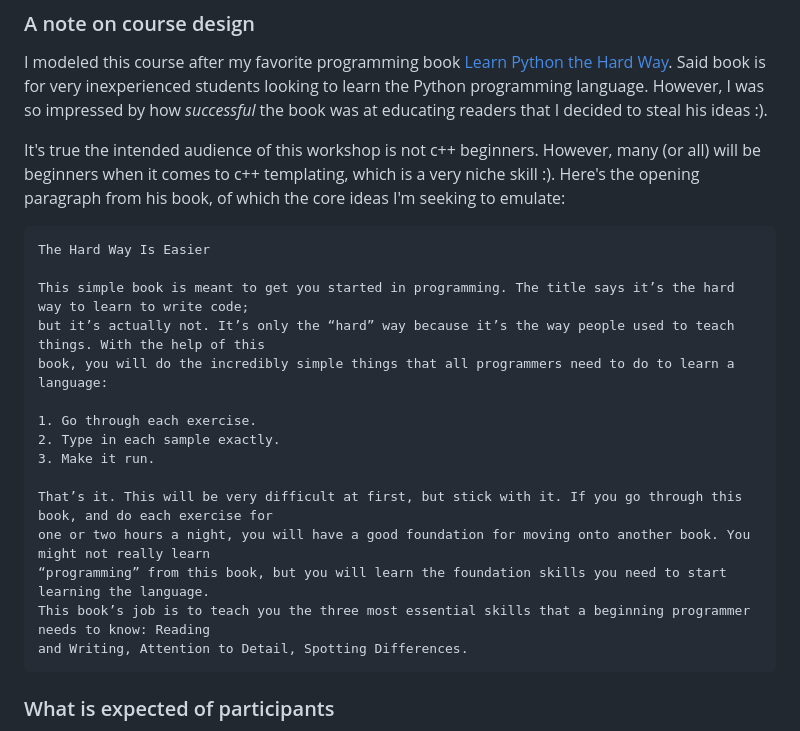
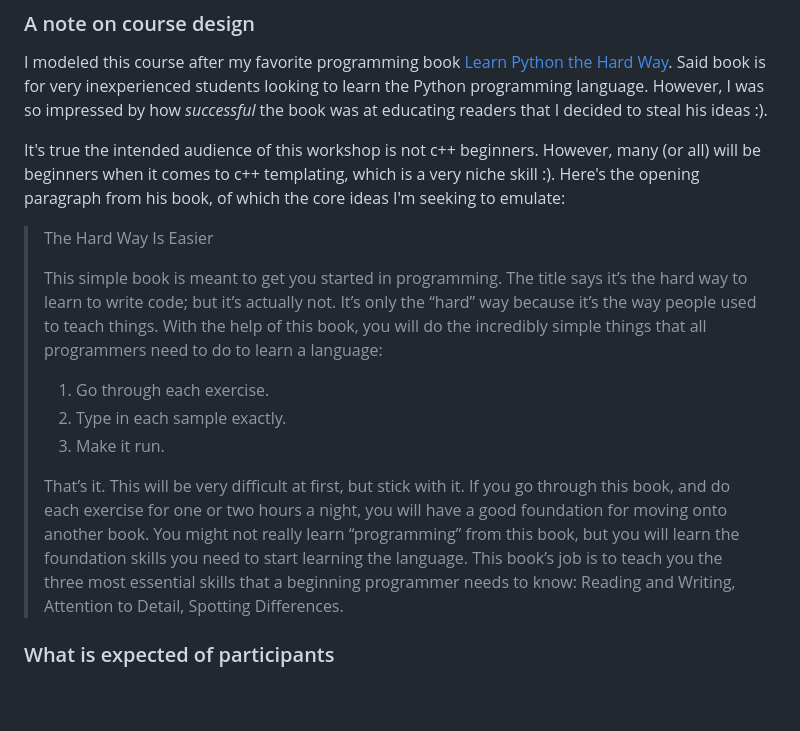
Before and after one commit to durandaltheta/cpp_template_workshop, a Markdown page: README.md, the part around the change. Rendered like a GitHub page; blank space fills up the shorter version.

````diff
--- a/README.md
+++ b/README.md
@@ -9,23 +9,22 @@ Be warned, this is *not* a templates basics course. This course will cover very
 I modeled this course after my favorite programming book [Learn Python the Hard Way](https://www.webpages.uidaho.edu/~stevel/504/LearnPythonTheHardWay.pdf). Said book is for very inexperienced students looking to learn the Python programming language. However, I was so impressed by how *successful* the book was at educating readers that I decided to steal his ideas :).
 
 It's true the intended audience of this workshop is not c++ beginners. However, many (or all) will be beginners when it comes to c++ templating, which is a very niche skill :). Here's the opening paragraph from his book, of which the core ideas I'm seeking to emulate:
-```
-The Hard Way Is Easier
 
-This simple book is meant to get you started in programming. The title says it’s the hard way to learn to write code;
-but it’s actually not. It’s only the “hard” way because it’s the way people used to teach things. With the help of this
-book, you will do the incredibly simple things that all programmers need to do to learn a language:
-
-1. Go through each exercise.
-2. Type in each sample exactly.
-3. Make it run.
-
-That’s it. This will be very difficult at first, but stick with it. If you go through this book, and do each exercise for
-one or two hours a night, you will have a good foundation for moving onto another book. You might not really learn
-“programming” from this book, but you will learn the foundation skills you need to start learning the language.
-This book’s job is to teach you the three most essential skills that a beginning programmer needs to know: Reading
-and Writing, Attention to Detail, Spotting Differences.
-```
+> The Hard Way Is Easier
+>
+> This simple book is meant to get you started in programming. The title says it’s the hard way to learn to write code;
+> but it’s actually not. It’s only the “hard” way because it’s the way people used to teach things. With the help of this
+> book, you will do the incredibly simple things that all programmers need to do to learn a language:
+>
+> 1. Go through each exercise.
+> 2. Type in each sample exactly.
+> 3. Make it run.
+>
+> That’s it. This will be very difficult at first, but stick with it. If you go through this book, and do each exercise for
+> one or two hours a night, you will have a good foundation for moving onto another book. You might not really learn
+> “programming” from this book, but you will learn the foundation skills you need to start learning the language.
+> This book’s job is to teach you the three most essential skills that a beginning programmer needs to know: Reading
+> and Writing, Attention to Detail, Spotting Differences.
 
 ### What is expected of participants
 Each participant will be expected to get a series of unit tests passing on a (remote) branch. The `main` branch of this code repository contains all the unit tests in `tst/`, so create your branch off of `main` with `git clone --recurse-submodules git@github.com:durandaltheta/cpp_template_workshop_2023.git && git checkout -b your_branch_name && git push --set-upstream origin your_branch_name`.
````
